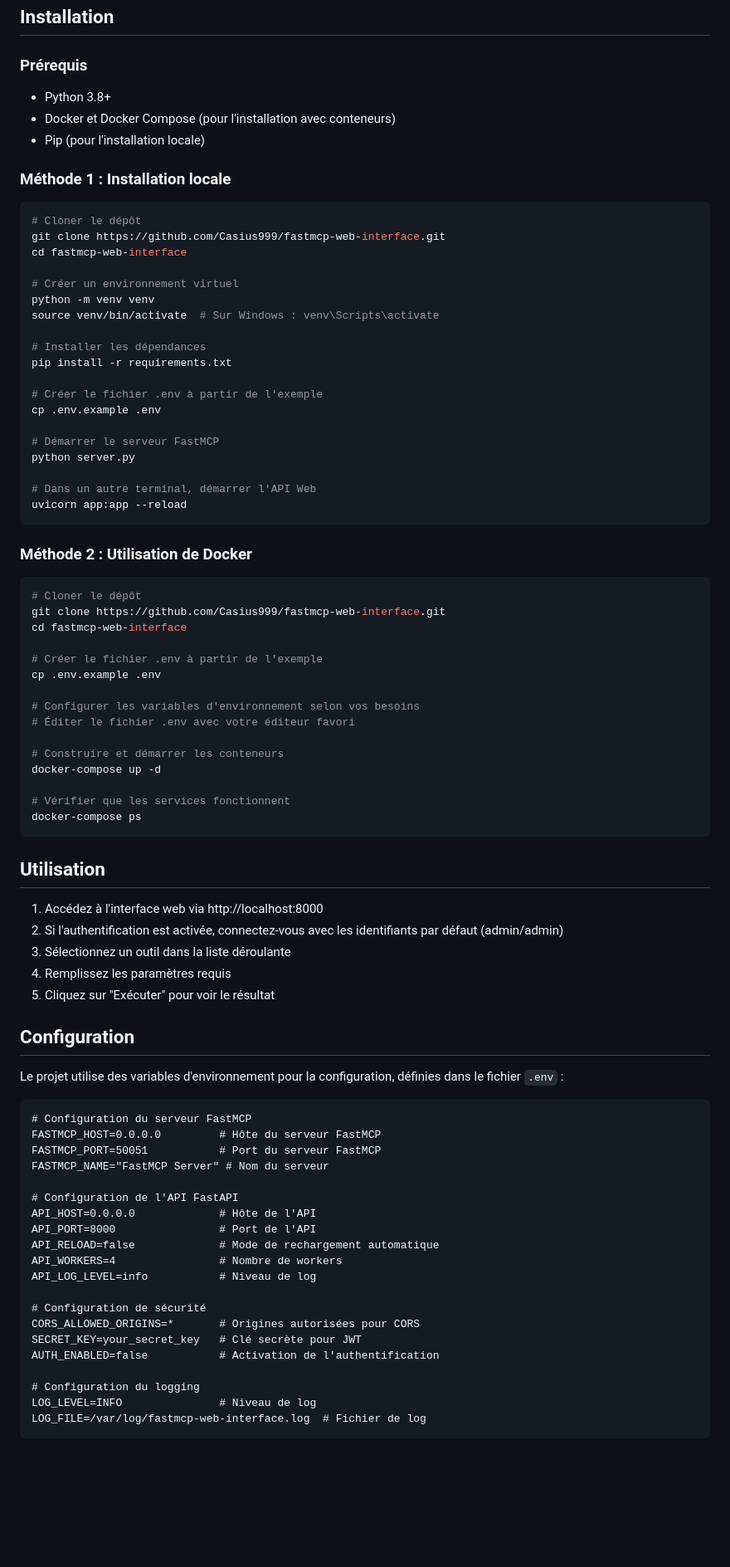
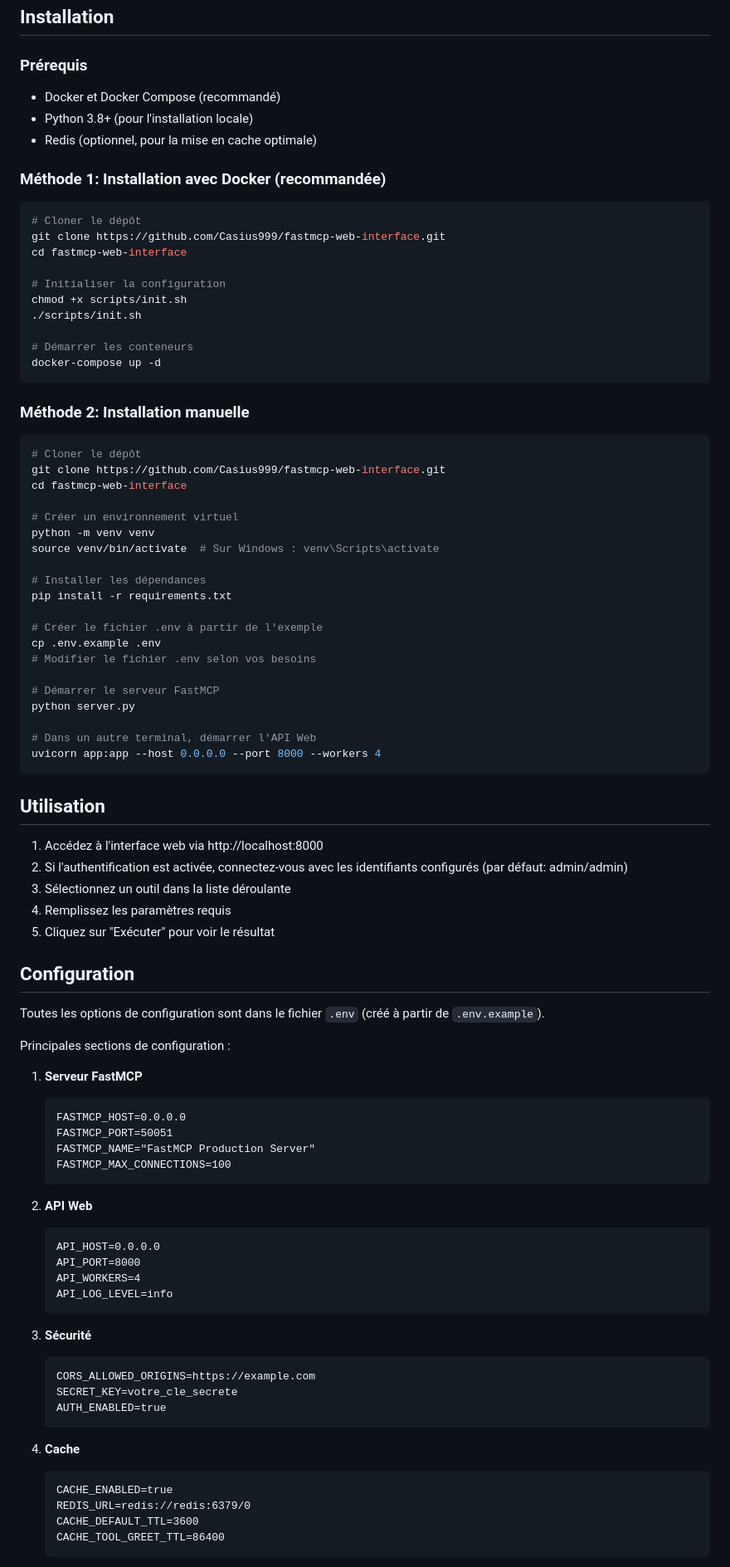
Before and after one commit to Casius999/fastmcp-web-interface, a Markdown page: README.md, the part around one of its changes. Shown at 83% size. GitHub-like rendering; blank space fills up the shorter version.

Commit message:
Mise à jour complète du README avec toutes les nouvelles fonctionnalités

````diff
--- a/README.md
+++ b/README.md
@@ -49,11 +74,26 @@ Le projet est conçu selon une architecture en trois couches :
 
 ### Prérequis
 
-- Python 3.8+
-- Docker et Docker Compose (pour l'installation avec conteneurs)
-- Pip (pour l'installation locale)
+- Docker et Docker Compose (recommandé)
+- Python 3.8+ (pour l'installation locale)
+- Redis (optionnel, pour la mise en cache optimale)
 
-### Méthode 1 : Installation locale
+### Méthode 1: Installation avec Docker (recommandée)
+
+```bash
+# Cloner le dépôt
+git clone https://github.com/Casius999/fastmcp-web-interface.git
+cd fastmcp-web-interface
+
+# Initialiser la configuration
+chmod +x scripts/init.sh
+./scripts/init.sh
+
+# Démarrer les conteneurs
+docker-compose up -d
+```
+
+### Méthode 2: Installation manuelle
 
 ```bash
 # Cloner le dépôt
@@ -69,64 +109,57 @@ pip install -r requirements.txt
 
 # Créer le fichier .env à partir de l'exemple
 cp .env.example .env
+# Modifier le fichier .env selon vos besoins
 
 # Démarrer le serveur FastMCP
 python server.py
 
 # Dans un autre terminal, démarrer l'API Web
-uvicorn app:app --reload
-```
-
-### Méthode 2 : Utilisation de Docker
-
-```bash
-# Cloner le dépôt
-git clone https://github.com/Casius999/fastmcp-web-interface.git
-cd fastmcp-web-interface
-
-# Créer le fichier .env à partir de l'exemple
-cp .env.example .env
-
-# Configurer les variables d'environnement selon vos besoins
-# Éditer le fichier .env avec votre éditeur favori
-
-# Construire et démarrer les conteneurs
-docker-compose up -d
-
-# Vérifier que les services fonctionnent
-docker-compose ps
+uvicorn app:app --host 0.0.0.0 --port 8000 --workers 4
 ```
 
 ## Utilisation
 
 1. Accédez à l'interface web via http://localhost:8000
-2. Si l'authentification est activée, connectez-vous avec les identifiants par défaut (admin/admin)
+2. Si l'authentification est activée, connectez-vous avec les identifiants configurés (par défaut: admin/admin)
 3. Sélectionnez un outil dans la liste déroulante
 4. Remplissez les paramètres requis
 5. Cliquez sur "Exécuter" pour voir le résultat
 
 ## Configuration
 
-Le projet utilise des variables d'environnement pour la configuration, définies dans le fichier `.env` :
+Toutes les options de configuration sont dans le fichier `.env` (créé à partir de `.env.example`).
 
-```
-# Configuration du serveur FastMCP
-FASTMCP_HOST=0.0.0.0         # Hôte du serveur FastMCP
-FASTMCP_PORT=50051           # Port du serveur FastMCP
-FASTMCP_NAME="FastMCP Server" # Nom du serveur
+Principales sections de configuration :
 
-# Configuration de l'API FastAPI
-API_HOST=0.0.0.0             # Hôte de l'API
-API_PORT=8000                # Port de l'API
-API_RELOAD=false             # Mode de rechargement automatique
-API_WORKERS=4                # Nombre de workers
-API_LOG_LEVEL=info           # Niveau de log
+1. **Serveur FastMCP**
+   ```
+   FASTMCP_HOST=0.0.0.0
+   FASTMCP_PORT=50051
+   FASTMCP_NAME="FastMCP Production Server"
+   FASTMCP_MAX_CONNECTIONS=100
+   ```
 
-# Configuration de sécurité
-CORS_ALLOWED_ORIGINS=*       # Origines autorisées pour CORS
-SECRET_KEY=your_secret_key   # Clé secrète pour JWT
-AUTH_ENABLED=false           # Activation de l'authentification
+2. **API Web**
+   ```
+   API_HOST=0.0.0.0
+   API_PORT=8000
+   API_WORKERS=4
+   API_LOG_LEVEL=info
+   ```
 
-# Configuration du logging
-LOG_LEVEL=INFO               # Niveau de log
-LOG_FILE=/var/log/fastmcp-web-interface.log  # Fichier de log
+3. **Sécurité**
+   ```
+   CORS_ALLOWED_ORIGINS=https://example.com
+   SECRET_KEY=votre_cle_secrete
+   AUTH_ENABLED=true
+   ```
+
+4. **Cache**
+   ```
+   CACHE_ENABLED=true
+   REDIS_URL=redis://redis:6379/0
+   CACHE_DEFAULT_TTL=3600
+   CACHE_TOOL_GREET_TTL=86400
+   ```
+
````
Also changed, not shown: other parts of README.md (+119 -88 lines).
